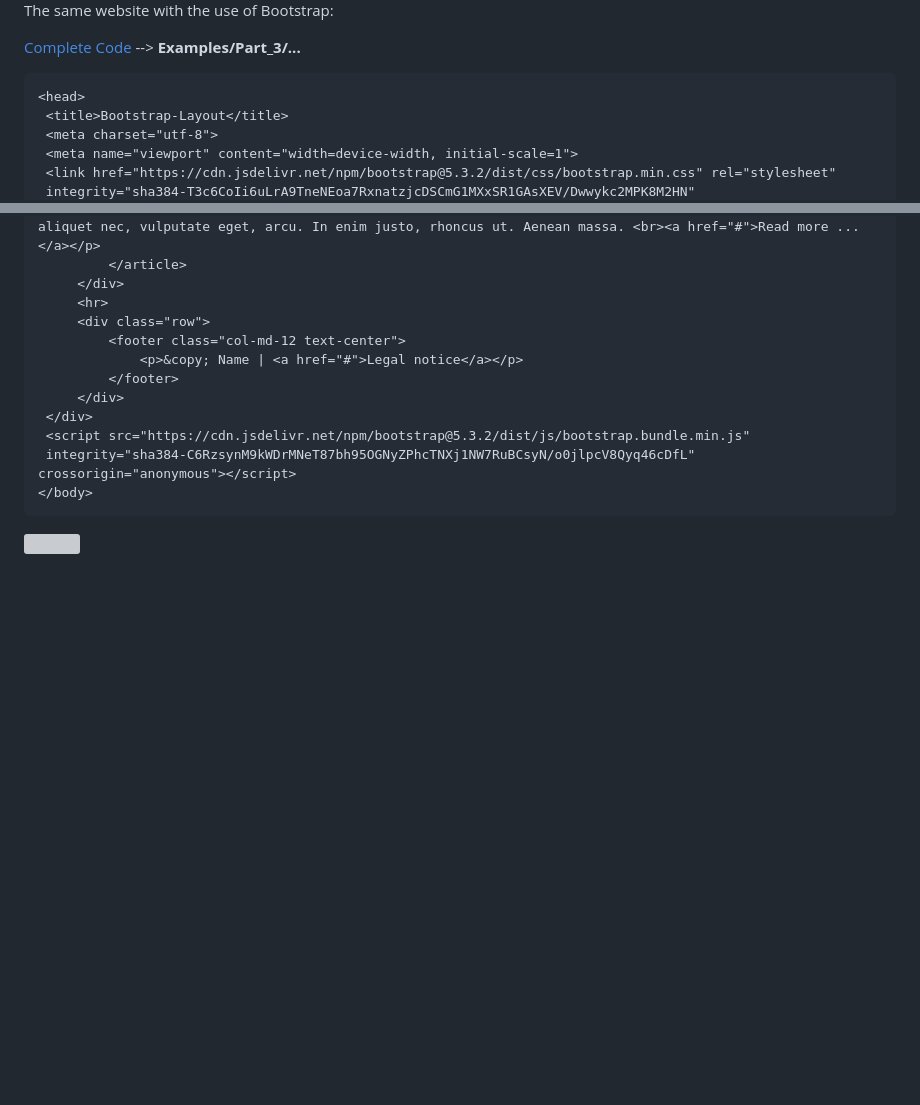
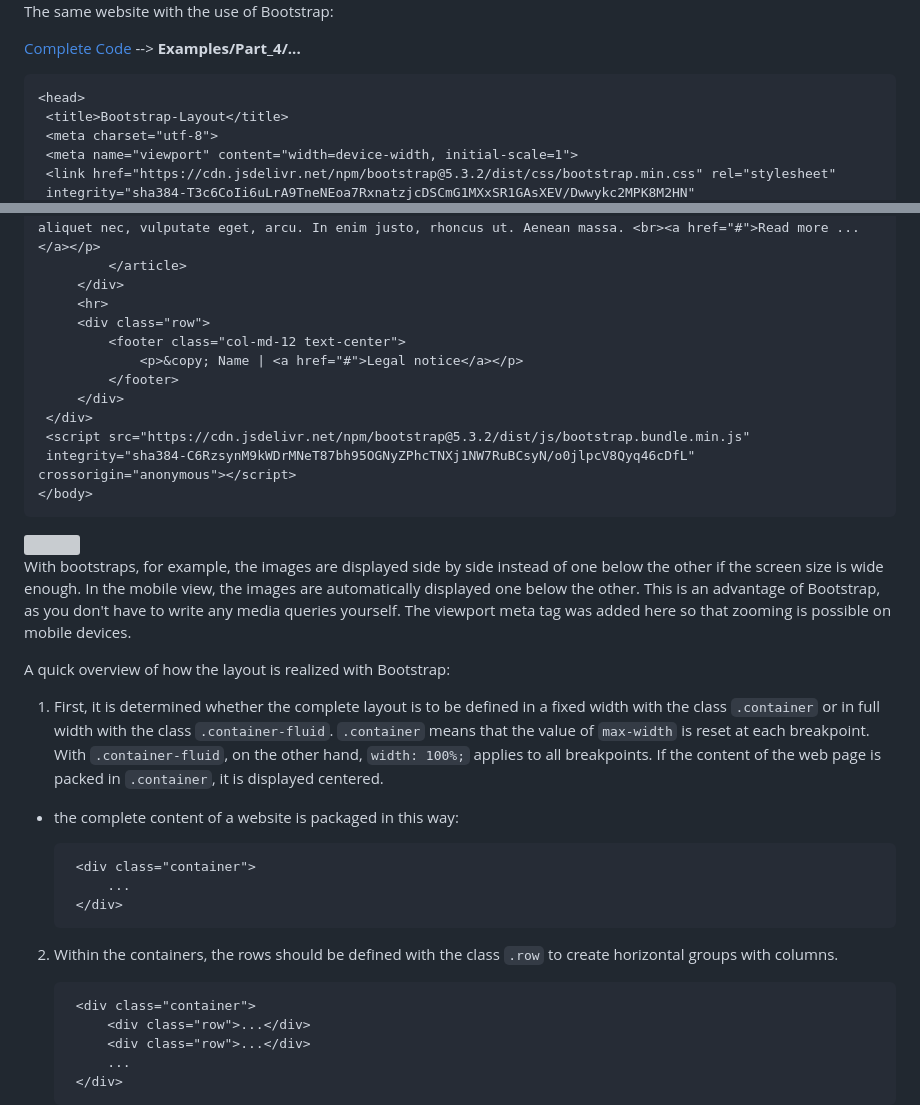
Before and after one commit to BellaMrx/The_Bootstrap_framework, a Markdown page: README.md, 2 parts joined by grey strips. Drawn GitHub-style; blank space fills up the shorter version; grey boxes are pictures that could not be loaded.

Commit message:
UD ch. 3

````diff
--- a/README.md
+++ b/README.md
@@ -150,7 +150,7 @@ HTML basic structure without bootstrap:
 
 The same website with the use of Bootstrap:
 
- [Complete Code](https://github.com/BellaMrx/The_Bootstrap_framework/tree/main/Examples/Part_3) --> **Examples/Part_3/...**
+ [Complete Code](https://github.com/BellaMrx/The_Bootstrap_framework/tree/main/Examples/Part_4) --> **Examples/Part_4/...**
 
    ```
    <head>
@@ -222,3 +222,28 @@ The same website with the use of Bootstrap:
    ```
 
  <img src="images/Bootstrap_part-4.png" width="800">
+
+
+With bootstraps, for example, the images are displayed side by side instead of one below the other if the screen size is wide enough. In the mobile view, the images are automatically displayed one below the other. This is an advantage of Bootstrap, as you don't have to write any media queries yourself. The viewport meta tag was added here so that zooming is possible on mobile devices.
+
+A quick overview of how the layout is realized with Bootstrap:
+
+1. First, it is determined whether the complete layout is to be defined in a fixed width with the class `.container` or in full width with the class `.container-fluid`. `.container` means that the value of `max-width` is reset at each breakpoint. With `.container-fluid`, on the other hand, `width: 100%;` applies to all breakpoints. If the content of the web page is packed in `.container`, it is displayed centered.
+
+ - the complete content of a website is packaged in this way:
+
+   ```
+    <div class="container">
+        ...
+    </div>
+   ```
+
+2. Within the containers, the rows should be defined with the class `.row` to create horizontal groups with columns.
+
+   ```
+    <div class="container">
+        <div class="row">...</div>
+        <div class="row">...</div>
+        ...
+    </div>
+   ```
````
